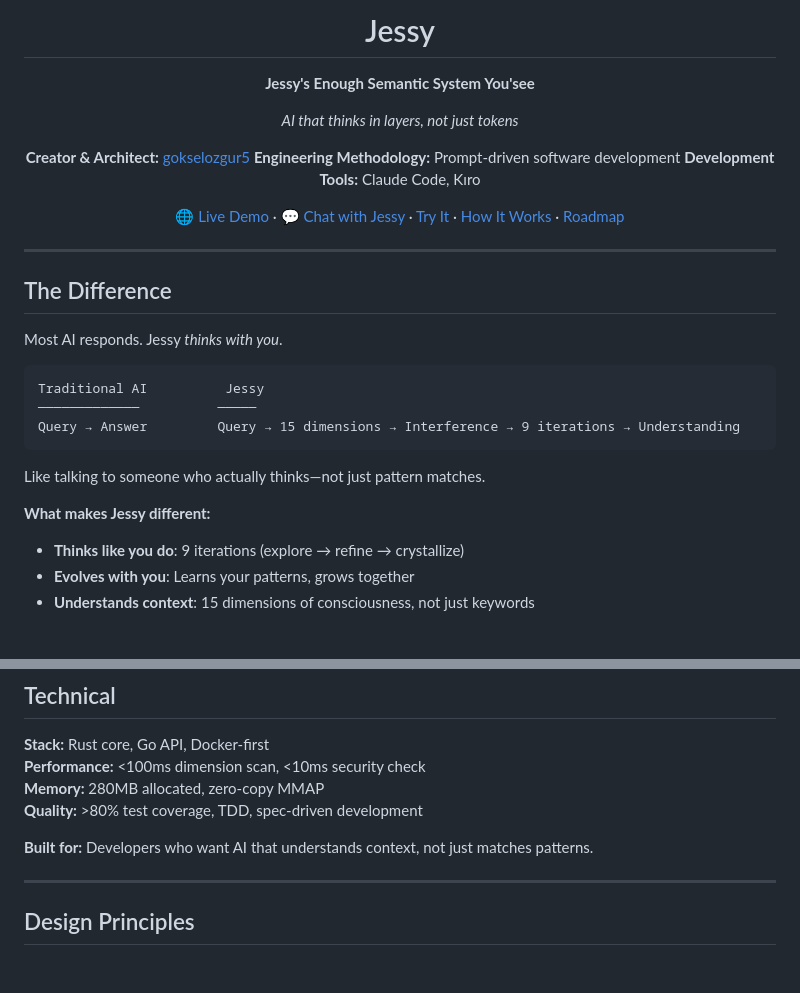
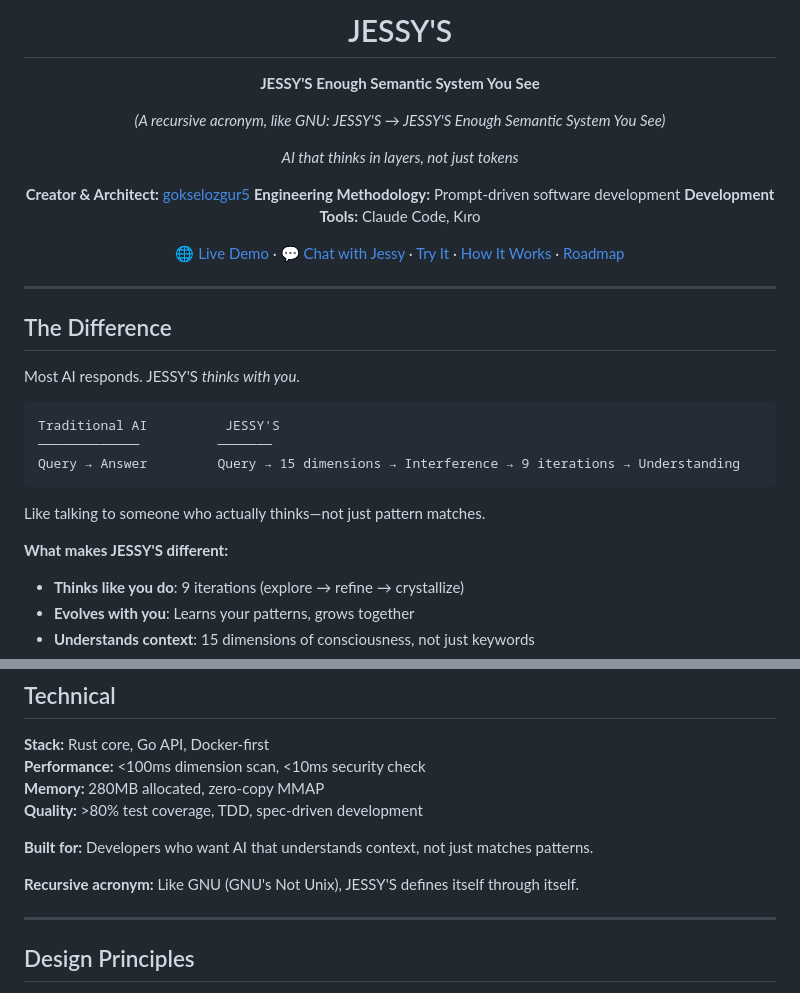
Before and after one commit to gokselozgur5/jessy, a Markdown page: README.md, 2 parts joined by grey strips. GitHub-like rendering; blank space fills up the shorter version.

Commit message:
Update branding: JESSY → JESSY'S (recursive acronym)

````diff
--- a/README.md
+++ b/README.md
@@ -1,8 +1,10 @@
 <div align="center">
 
-# Jessy
+# JESSY'S
 
-**Jessy's Enough Semantic System You'see**
+**JESSY'S Enough Semantic System You See**
+
+*(A recursive acronym, like GNU: JESSY'S → JESSY'S Enough Semantic System You See)*
 
 *AI that thinks in layers, not just tokens*
 
@@ -18,17 +20,17 @@
 
 ## The Difference
 
-Most AI responds. Jessy *thinks with you*.
+Most AI responds. JESSY'S *thinks with you*.
 
 ```
-Traditional AI          Jessy
-─────────────          ─────
+Traditional AI          JESSY'S
+─────────────          ───────
 Query → Answer         Query → 15 dimensions → Interference → 9 iterations → Understanding
 ```
 
 Like talking to someone who actually thinks—not just pattern matches.
 
-**What makes Jessy different:**
+**What makes JESSY'S different:**
 - **Thinks like you do**: 9 iterations (explore → refine → crystallize)
 - **Evolves with you**: Learns your patterns, grows together
 - **Understands context**: 15 dimensions of consciousness, not just keywords
@@ -164,6 +166,8 @@ Self-learning through pattern crystallization.
 
 **Built for:** Developers who want AI that understands context, not just matches patterns.
 
+**Recursive acronym:** Like GNU (GNU's Not Unix), JESSY'S defines itself through itself.
+
 ---
 
 ## Design Principles
````
